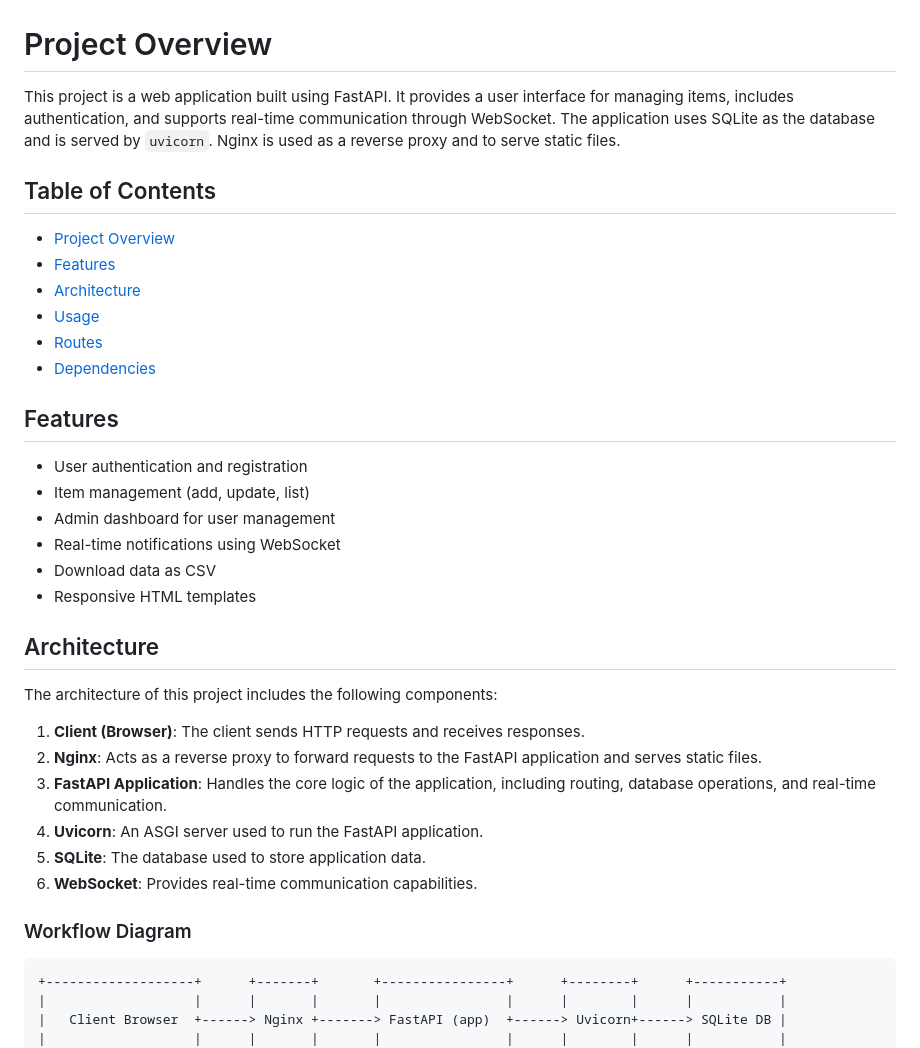
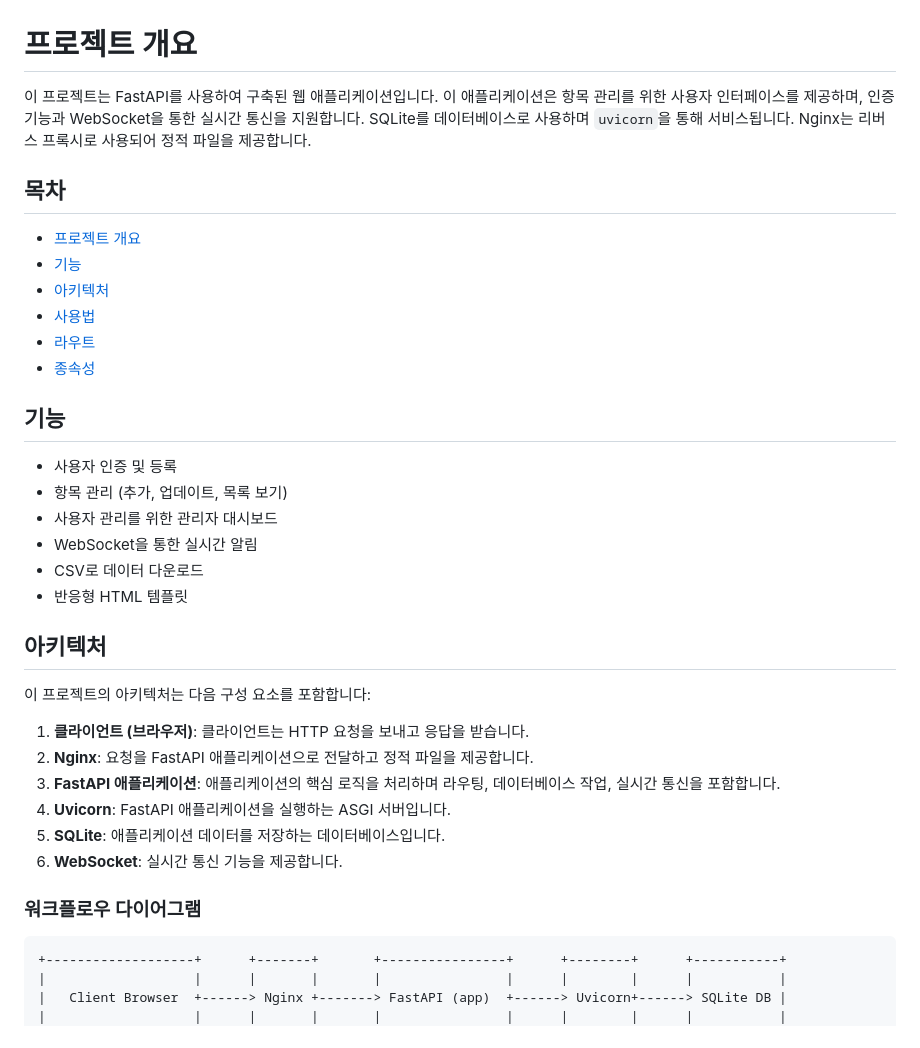
Before and after one commit to hyKwon13/Fastapi, a Markdown page: README.md, the part around one of its changes. Drawn GitHub-style.

````diff
--- a/README.md
+++ b/README.md
@@ -1,39 +1,39 @@
 ![Project Logo](doc/index.PNG)
 
-# Project Overview
+# 프로젝트 개요
 
-This project is a web application built using FastAPI. It provides a user interface for managing items, includes authentication, and supports real-time communication through WebSocket. The application uses SQLite as the database and is served by `uvicorn`. Nginx is used as a reverse proxy and to serve static files.
+이 프로젝트는 FastAPI를 사용하여 구축된 웹 애플리케이션입니다. 이 애플리케이션은 항목 관리를 위한 사용자 인터페이스를 제공하며, 인증 기능과 WebSocket을 통한 실시간 통신을 지원합니다. SQLite를 데이터베이스로 사용하며 `uvicorn`을 통해 서비스됩니다. Nginx는 리버스 프록시로 사용되어 정적 파일을 제공합니다.
 
-## Table of Contents
+## 목차
 
-- [Project Overview](#project-overview)
-- [Features](#features)
-- [Architecture](#architecture)
-- [Usage](#usage)
-- [Routes](#routes)
-- [Dependencies](#dependencies)
+- [프로젝트 개요](#프로젝트-개요)
+- [기능](#기능)
+- [아키텍처](#아키텍처)
+- [사용법](#사용법)
+- [라우트](#라우트)
+- [종속성](#종속성)
 
-## Features
+## 기능
 
-- User authentication and registration
-- Item management (add, update, list)
-- Admin dashboard for user management
-- Real-time notifications using WebSocket
-- Download data as CSV
-- Responsive HTML templates
+- 사용자 인증 및 등록
+- 항목 관리 (추가, 업데이트, 목록 보기)
+- 사용자 관리를 위한 관리자 대시보드
+- WebSocket을 통한 실시간 알림
+- CSV로 데이터 다운로드
+- 반응형 HTML 템플릿
 
-## Architecture
+## 아키텍처
 
-The architecture of this project includes the following components:
+이 프로젝트의 아키텍처는 다음 구성 요소를 포함합니다:
 
-1. **Client (Browser)**: The client sends HTTP requests and receives responses.
-2. **Nginx**: Acts as a reverse proxy to forward requests to the FastAPI application and serves static files.
-3. **FastAPI Application**: Handles the core logic of the application, including routing, database operations, and real-time communication.
-4. **Uvicorn**: An ASGI server used to run the FastAPI application.
-5. **SQLite**: The database used to store application data.
-6. **WebSocket**: Provides real-time communication capabilities.
+1. **클라이언트 (브라우저)**: 클라이언트는 HTTP 요청을 보내고 응답을 받습니다.
+2. **Nginx**: 요청을 FastAPI 애플리케이션으로 전달하고 정적 파일을 제공합니다.
+3. **FastAPI 애플리케이션**: 애플리케이션의 핵심 로직을 처리하며 라우팅, 데이터베이스 작업, 실시간 통신을 포함합니다.
+4. **Uvicorn**: FastAPI 애플리케이션을 실행하는 ASGI 서버입니다.
+5. **SQLite**: 애플리케이션 데이터를 저장하는 데이터베이스입니다.
+6. **WebSocket**: 실시간 통신 기능을 제공합니다.
 
-### Workflow Diagram
+### 워크플로우 다이어그램
 
 ```plaintext
 +-------------------+      +-------+       +----------------+      +--------+      +-----------+
````
Also changed, not shown: other parts of README.md (+33 -33 lines).
